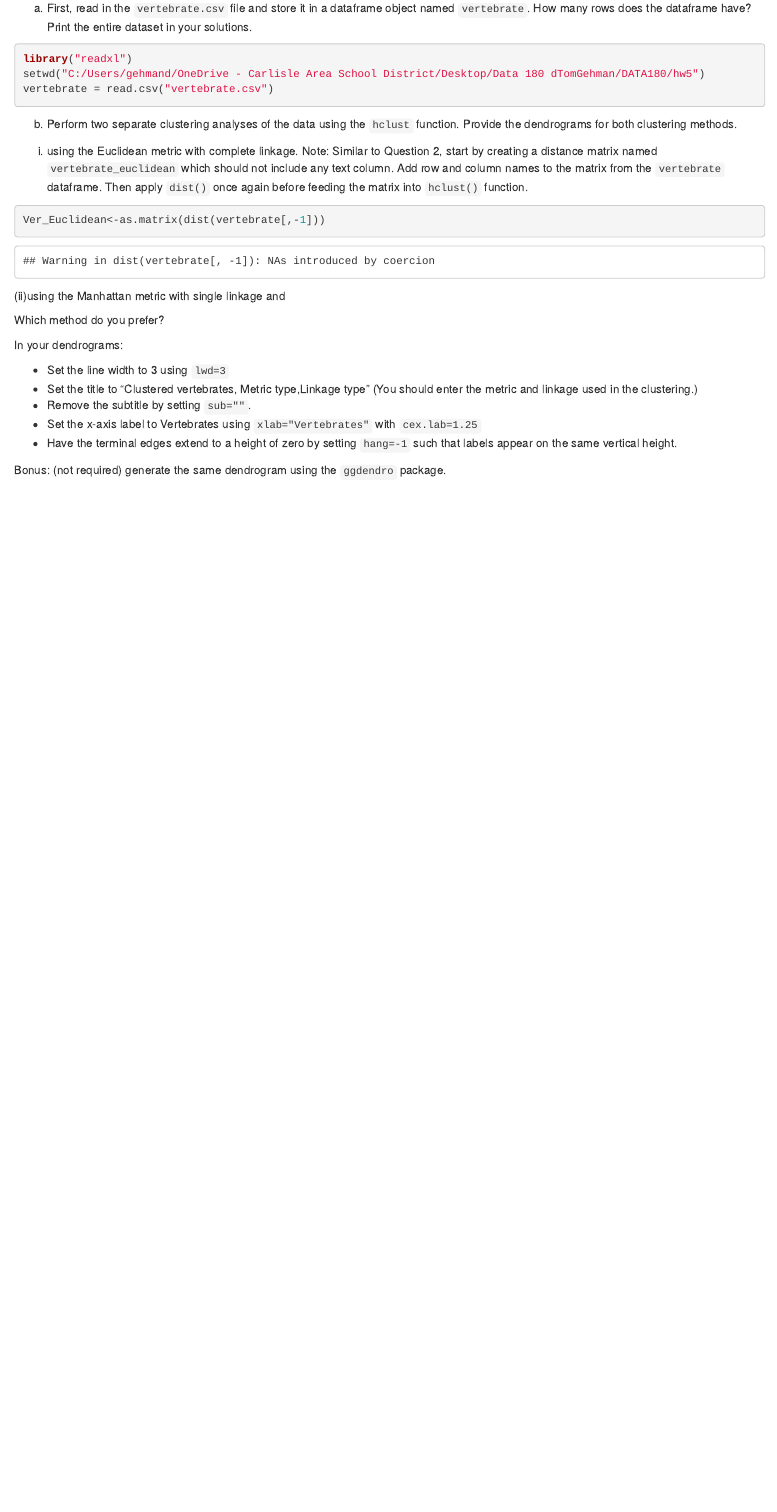
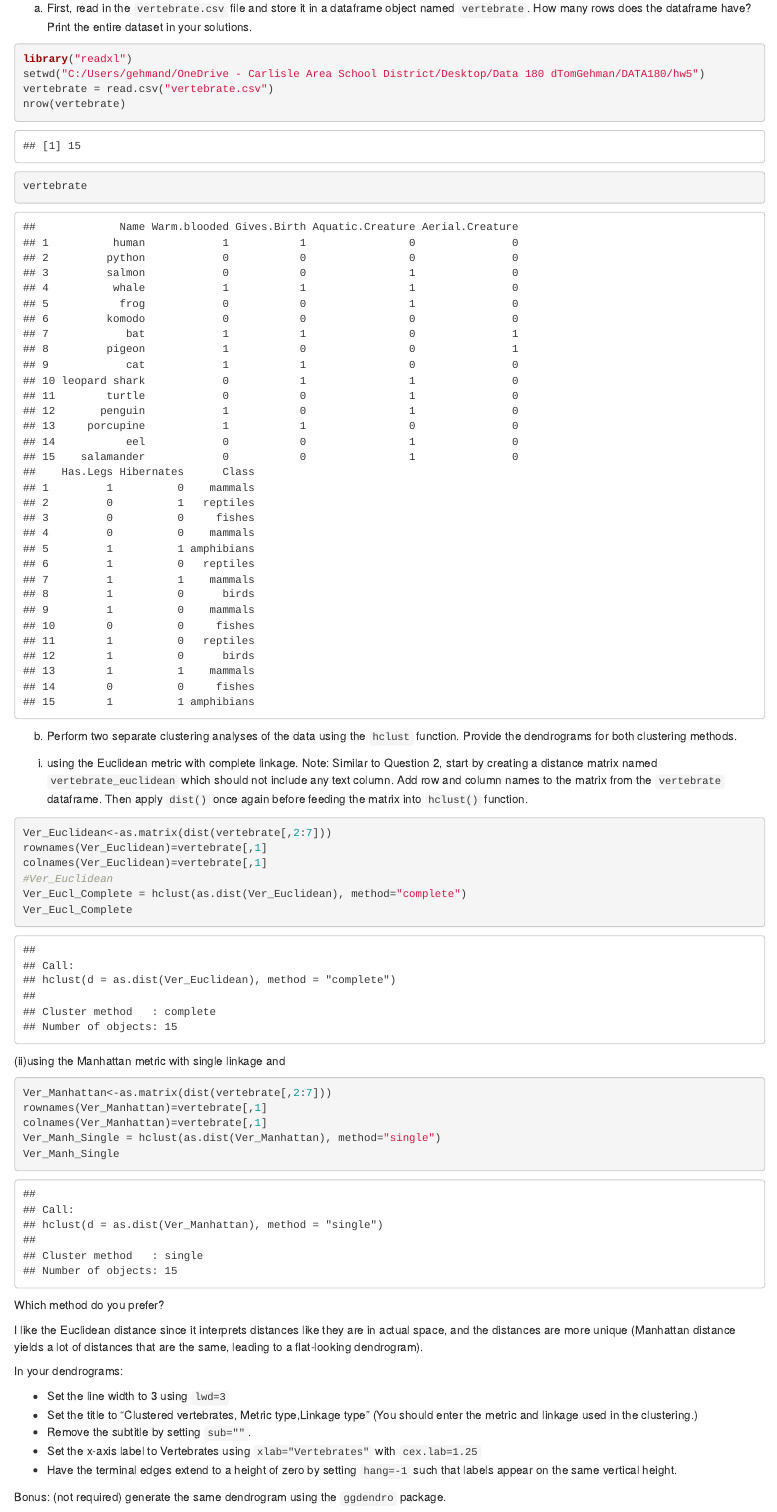
Before and after one commit to dTomGehman/DATA180, an R Markdown document (hw5/hw5.Rmd): the page in a window 1100 px wide, from 4030 px down. The pictures show the output file hw5/hw5.html that the author committed with the source, opened offline.

Commit message:
Finished part 5 of HW

````diff
--- a/hw5/hw5.Rmd
+++ b/hw5/hw5.Rmd
@@ -115,23 +115,34 @@ a) First, read in the `vertebrate.csv` file and store it in a dataframe object n
 library("readxl")
 setwd("C:/Users/gehmand/OneDrive - Carlisle Area School District/Desktop/Data 180 dTomGehman/DATA180/hw5")
 vertebrate = read.csv("vertebrate.csv")
+nrow(vertebrate)
+vertebrate
 ```
 
 b) Perform two separate clustering analyses of the data using the `hclust` function. Provide the dendrograms for both clustering methods.
 
 (i)	using the Euclidean metric with complete linkage. Note: Similar to Question 2, start by creating a distance matrix named `vertebrate_euclidean` which should not include any text column. Add row and column names to the matrix from the `vertebrate` dataframe. Then apply `dist()` once again before feeding the matrix into `hclust()` function.
 ```{r}
-Ver_Euclidean<-as.matrix(dist(vertebrate[,-1]))
+Ver_Euclidean<-as.matrix(dist(vertebrate[,2:7])) #omit 1st and 8th columns, contain text
+rownames(Ver_Euclidean)=vertebrate[,1]
+colnames(Ver_Euclidean)=vertebrate[,1]
 
+Ver_Eucl_Complete = hclust(as.dist(Ver_Euclidean), method="complete")
+Ver_Eucl_Complete
 ```
 
 (ii)using the Manhattan metric with single linkage and
 ```{r}
-
+Ver_Manhattan<-as.matrix(dist(vertebrate[,2:7]))
+rownames(Ver_Manhattan)=vertebrate[,1]
+colnames(Ver_Manhattan)=vertebrate[,1]
+Ver_Manh_Single = hclust(as.dist(Ver_Manhattan), method="single")
+Ver_Manh_Single
 ```
 
 Which method do you prefer?
 
+I like the Euclidean distance since it interprets distances like they are in actual space, and the distances are more unique (Manhattan distance yields a lot of distances that are the same, leading to a flat-looking dendrogram).
 
 In your dendrograms:
 
````
Also changed, not shown: hw5/hw5.html, hw5/hw5.Rmd (8 more changed lines).
